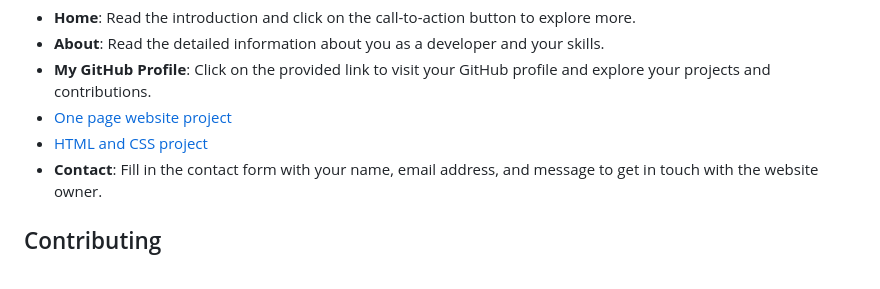
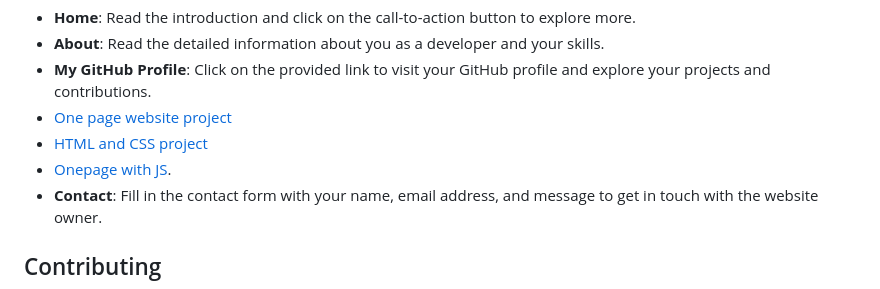
Before and after one commit to UbiRed/UbiRed.github.io, a Markdown page: README.md, the part around the change. Drawn GitHub-style.

Commit message:
Update README.md
added a new extension website

```diff
--- a/README.md
+++ b/README.md
@@ -56,6 +56,7 @@ Once the website is open in your web browser, you can navigate through the diffe
 - **My GitHub Profile**: Click on the provided link to visit your GitHub profile and explore your projects and contributions.
 - [One page website project](./one_page_website)
 - [HTML and CSS project](./html_css_project)
+- [Onepage with JS](./OPW_js).
 - **Contact**: Fill in the contact form with your name, email address, and message to get in touch with the website owner.
 
 ## Contributing
```
